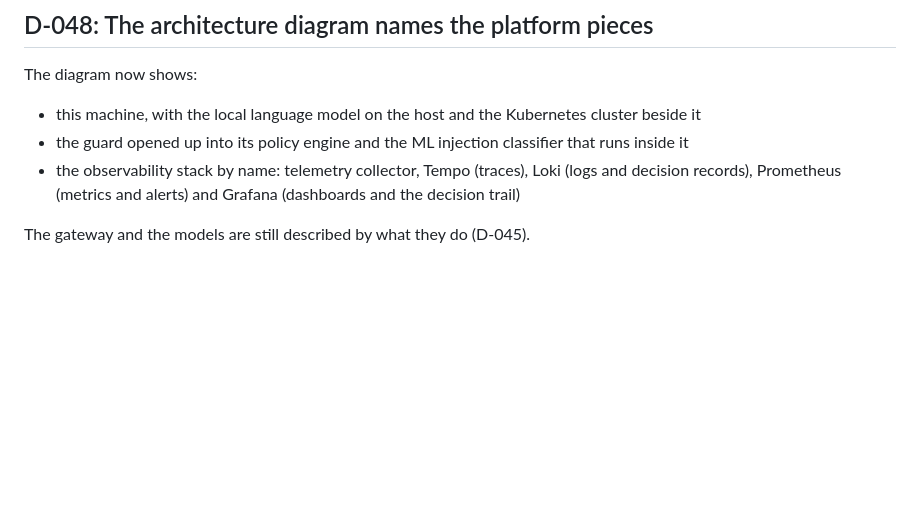
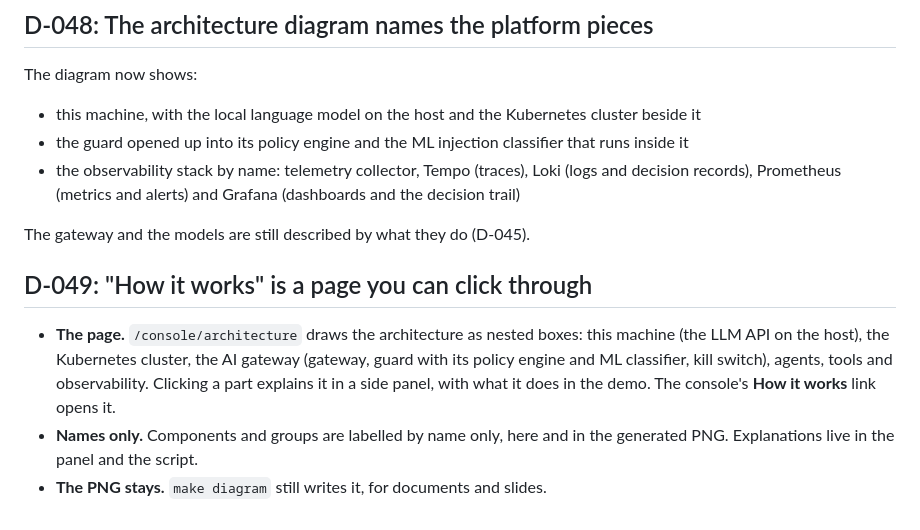
Before and after one commit to SamChinellato/agent-guardrails-demo, a Markdown page: docs/DECISIONS.md, the part around the change. GitHub-like rendering; blank space fills up the shorter version.

Commit message:
How it works as a clickable architecture page; components labelled by name only (D-049)
Co-Authored-By: Claude Opus 5.5 <noreply@anthropic.com>

```diff
--- a/docs/DECISIONS.md
+++ b/docs/DECISIONS.md
@@ -583,3 +583,9 @@ The diagram now shows:
 - the observability stack by name: telemetry collector, Tempo (traces), Loki (logs and decision records), Prometheus (metrics and alerts) and Grafana (dashboards and the decision trail)
 
 The gateway and the models are still described by what they do (D-045).
+
+## D-049: "How it works" is a page you can click through
+
+- **The page.** `/console/architecture` draws the architecture as nested boxes: this machine (the LLM API on the host), the Kubernetes cluster, the AI gateway (gateway, guard with its policy engine and ML classifier, kill switch), agents, tools and observability. Clicking a part explains it in a side panel, with what it does in the demo. The console's **How it works** link opens it.
+- **Names only.** Components and groups are labelled by name only, here and in the generated PNG. Explanations live in the panel and the script.
+- **The PNG stays.** `make diagram` still writes it, for documents and slides.
```
Also changed, not shown: docs/DEMO_SCRIPT.md (+2 -2 lines), docs/architecture.png, 5 other files.
